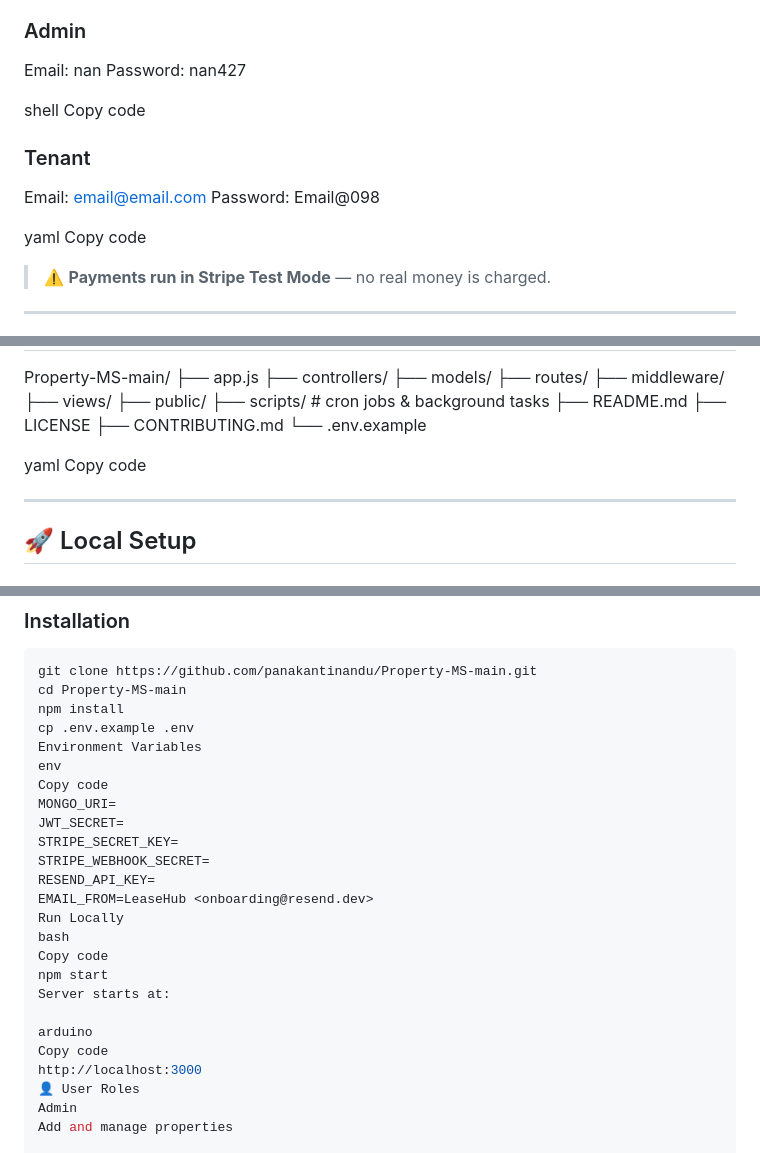
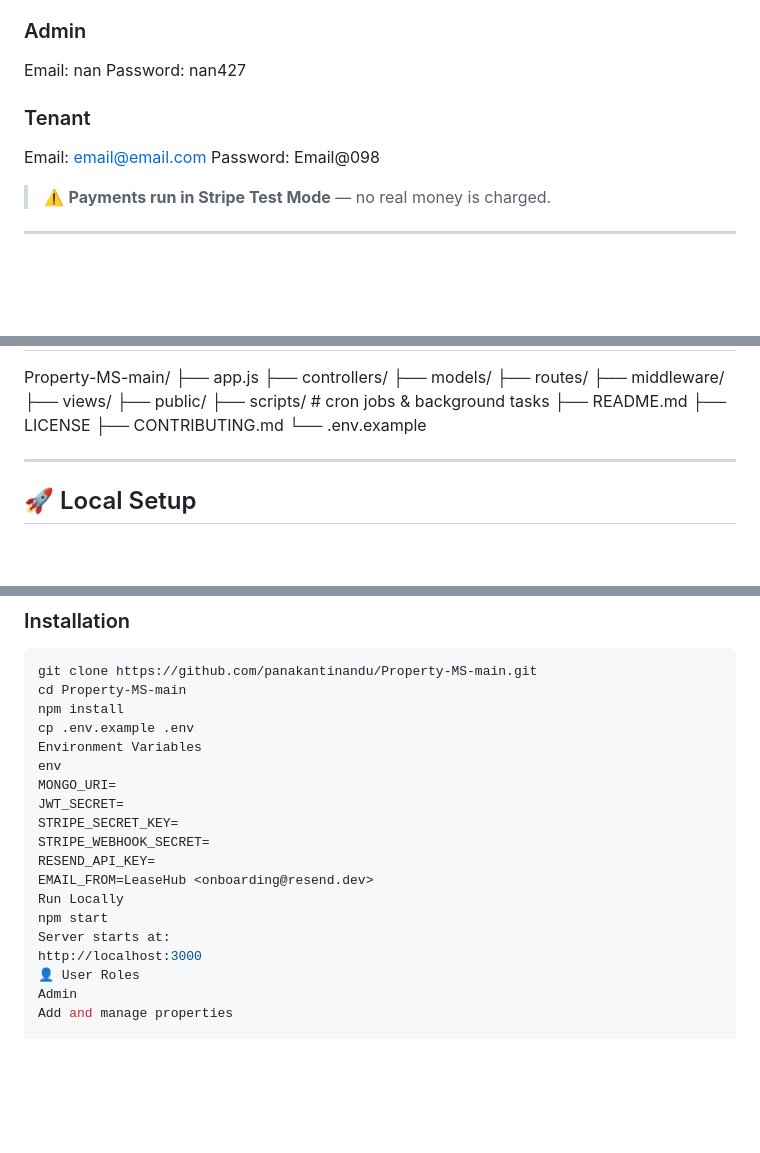
Before and after one commit to panakantinandu/Property-MS-main, a Markdown page: README.md, 3 parts joined by grey strips. Drawn GitHub-style; blank space fills up the shorter version.

Commit message:
Refactor README.md for clarity and conciseness
Removed unnecessary 'Copy code' sections and cleaned up formatting.

```diff
--- a/README.md
+++ b/README.md
@@ -80,15 +80,10 @@ Use the following credentials to explore the live demo:
 Email: nan
 Password: nan427
 
-shell
-Copy code
-
 ### Tenant
 Email: email@email.com
 Password: Email@098
 
-yaml
-Copy code
 
 > ⚠️ **Payments run in Stripe Test Mode** — no real money is charged.
 
@@ -156,8 +151,6 @@ Property-MS-main/
 ├── CONTRIBUTING.md
 └── .env.example
 
-yaml
-Copy code
 
 ---
 
@@ -178,7 +171,6 @@ npm install
 cp .env.example .env
 Environment Variables
 env
-Copy code
 MONGO_URI=
 JWT_SECRET=
 STRIPE_SECRET_KEY=
@@ -186,13 +178,8 @@ STRIPE_WEBHOOK_SECRET=
 RESEND_API_KEY=
 EMAIL_FROM=LeaseHub <onboarding@resend.dev>
 Run Locally
-bash
-Copy code
 npm start
 Server starts at:
-
-arduino
-Copy code
 http://localhost:3000
 👤 User Roles
 Admin
```
